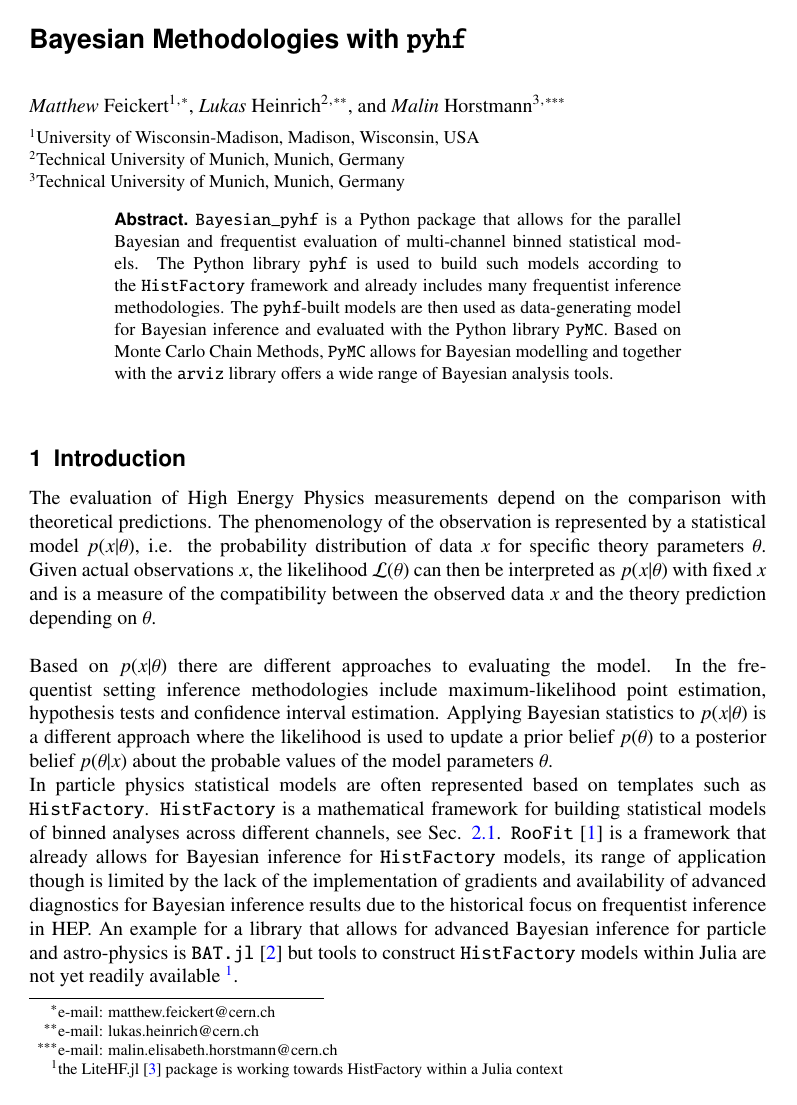
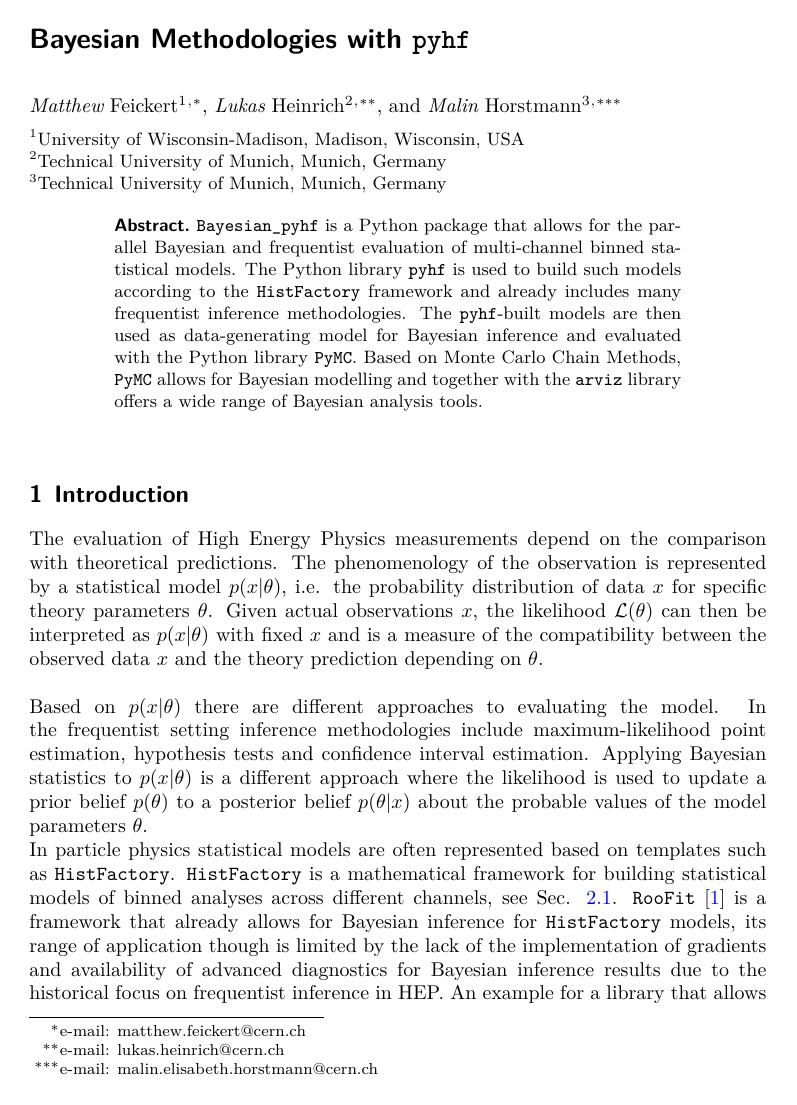
Before and after one commit to matthewfeickert-papers/chep-2023-proceedings-bayesian-pyhf, a LaTeX document (chep_2023_proceedings.tex, which reads latex/packages.tex): page 1 of 7 before the commit and page 1 of 8 after it. Compiled offline with XeLaTeX.

Commit message:
fix: Use lmodern to match fonts and layout (#5)
* Add lineno to be able to add line numbers during editing.
* Add lmodern to packages to match the fonts used for math, as well as
  the overall layout of the paper, that was submitted to the journal.

```diff
--- a/latex/packages.tex
+++ b/latex/packages.tex
@@ -5,6 +5,8 @@
 \RequirePackage{caption}
 \RequirePackage{subcaption}  % Needed for subfigures
 \usepackage[capitalize]{cleveref}% https://ctan.org/pkg/cleveref % Must be loaded after hyperref
+\usepackage{lineno}
+\usepackage{lmodern}% https://www.ctan.org/pkg/lm % Use same fonts as journal submission and match layout
 
 \hypersetup{bookmarksnumbered=true, bookmarksopen=true, bookmarksopenlevel=0}
 \hypersetup{pdftitle={Bayesian Methodologies with pyhf}, pdfauthor={Matthew Feickert, Lukas Heinrich, Malin Horstman}}
```
